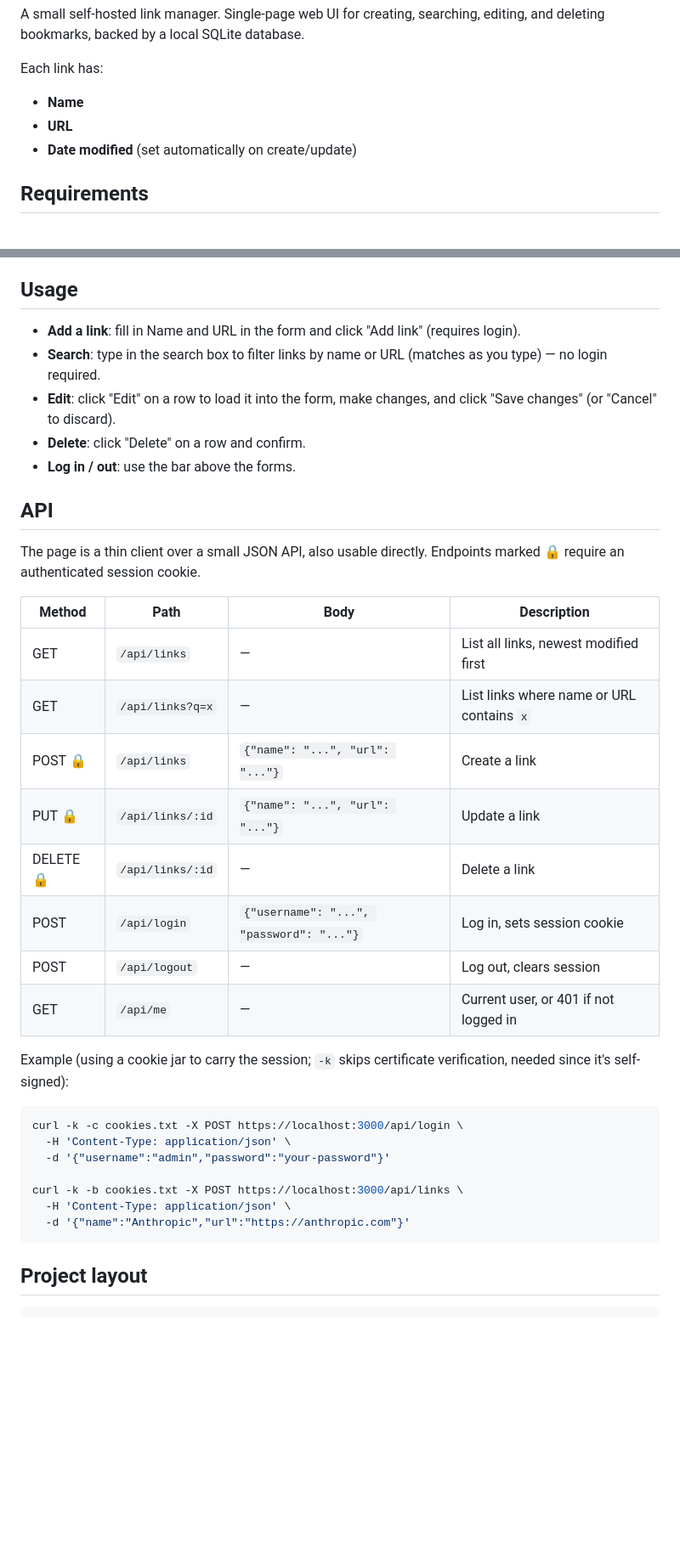
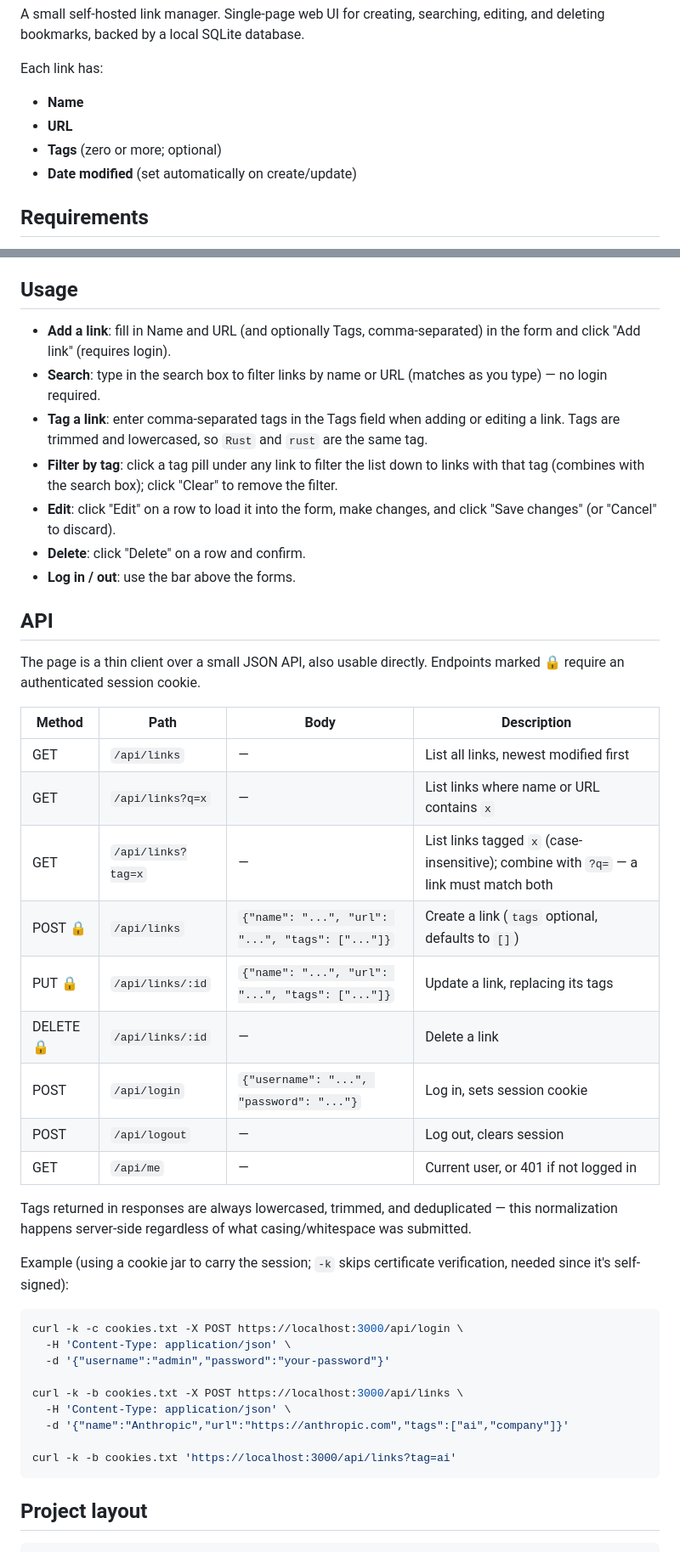
Before and after one commit to sgtnasty/linkrs, a Markdown page: README.md, 2 parts joined by grey strips. Shown at 85% size. Drawn GitHub-style; blank space fills up the shorter version.

Commit message:
Document the tags feature in README
Covers the new Tags field, tag-based filtering, and the ?tag= query
param / tags request field on the link API.

Co-Authored-By: Claude Sonnet 5 <noreply@anthropic.com>

````diff
--- a/README.md
+++ b/README.md
@@ -10,6 +10,7 @@ editing, and deleting bookmarks, backed by a local SQLite database.
 Each link has:
 - **Name**
 - **URL**
+- **Tags** (zero or more; optional)
 - **Date modified** (set automatically on create/update)
 
 ## Requirements
@@ -180,10 +181,16 @@ which browsers will need to re-trust).
 
 ## Usage
 
-- **Add a link**: fill in Name and URL in the form and click "Add link"
-  (requires login).
+- **Add a link**: fill in Name and URL (and optionally Tags, comma-separated)
+  in the form and click "Add link" (requires login).
 - **Search**: type in the search box to filter links by name or URL (matches
   as you type) — no login required.
+- **Tag a link**: enter comma-separated tags in the Tags field when adding or
+  editing a link. Tags are trimmed and lowercased, so `Rust` and `rust` are
+  the same tag.
+- **Filter by tag**: click a tag pill under any link to filter the list down
+  to links with that tag (combines with the search box); click "Clear" to
+  remove the filter.
 - **Edit**: click "Edit" on a row to load it into the form, make changes, and
   click "Save changes" (or "Cancel" to discard).
 - **Delete**: click "Delete" on a row and confirm.
@@ -194,16 +201,21 @@ which browsers will need to re-trust).
 The page is a thin client over a small JSON API, also usable directly.
 Endpoints marked 🔒 require an authenticated session cookie.
 
-| Method | Path              | Body                             | Description                                |
-|--------|-------------------|-----------------------------------|---------------------------------------------|
-| GET    | `/api/links`      | —                                  | List all links, newest modified first        |
-| GET    | `/api/links?q=x`  | —                                  | List links where name or URL contains `x`    |
-| POST 🔒 | `/api/links`      | `{"name": "...", "url": "..."}`   | Create a link                                |
-| PUT 🔒  | `/api/links/:id`  | `{"name": "...", "url": "..."}`   | Update a link                                |
-| DELETE 🔒 | `/api/links/:id`  | —                                | Delete a link                                |
-| POST   | `/api/login`      | `{"username": "...", "password": "..."}` | Log in, sets session cookie           |
-| POST   | `/api/logout`     | —                                  | Log out, clears session                      |
-| GET    | `/api/me`         | —                                  | Current user, or 401 if not logged in        |
+| Method | Path                     | Body                                        | Description                                     |
+|--------|--------------------------|----------------------------------------------|--------------------------------------------------|
+| GET    | `/api/links`             | —                                            | List all links, newest modified first             |
+| GET    | `/api/links?q=x`         | —                                            | List links where name or URL contains `x`          |
+| GET    | `/api/links?tag=x`       | —                                            | List links tagged `x` (case-insensitive); combine with `?q=` — a link must match both |
+| POST 🔒 | `/api/links`             | `{"name": "...", "url": "...", "tags": ["..."]}` | Create a link (`tags` optional, defaults to `[]`) |
+| PUT 🔒  | `/api/links/:id`         | `{"name": "...", "url": "...", "tags": ["..."]}` | Update a link, replacing its tags                 |
+| DELETE 🔒 | `/api/links/:id`       | —                                            | Delete a link                                     |
+| POST   | `/api/login`             | `{"username": "...", "password": "..."}`     | Log in, sets session cookie                       |
+| POST   | `/api/logout`            | —                                            | Log out, clears session                           |
+| GET    | `/api/me`                | —                                            | Current user, or 401 if not logged in             |
+
+Tags returned in responses are always lowercased, trimmed, and deduplicated —
+this normalization happens server-side regardless of what casing/whitespace
+was submitted.
 
 Example (using a cookie jar to carry the session; `-k` skips certificate
 verification, needed since it's self-signed):
@@ -215,7 +227,9 @@ curl -k -c cookies.txt -X POST https://localhost:3000/api/login \
 
 curl -k -b cookies.txt -X POST https://localhost:3000/api/links \
   -H 'Content-Type: application/json' \
-  -d '{"name":"Anthropic","url":"https://anthropic.com"}'
+  -d '{"name":"Anthropic","url":"https://anthropic.com","tags":["ai","company"]}'
+
+curl -k -b cookies.txt 'https://localhost:3000/api/links?tag=ai'
 ```
 
 ## Project layout
````
